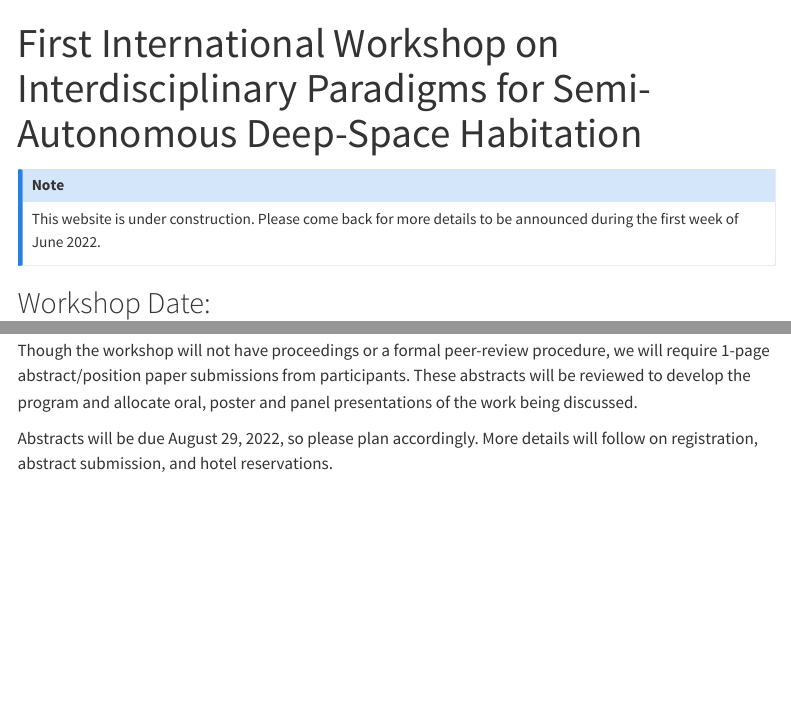
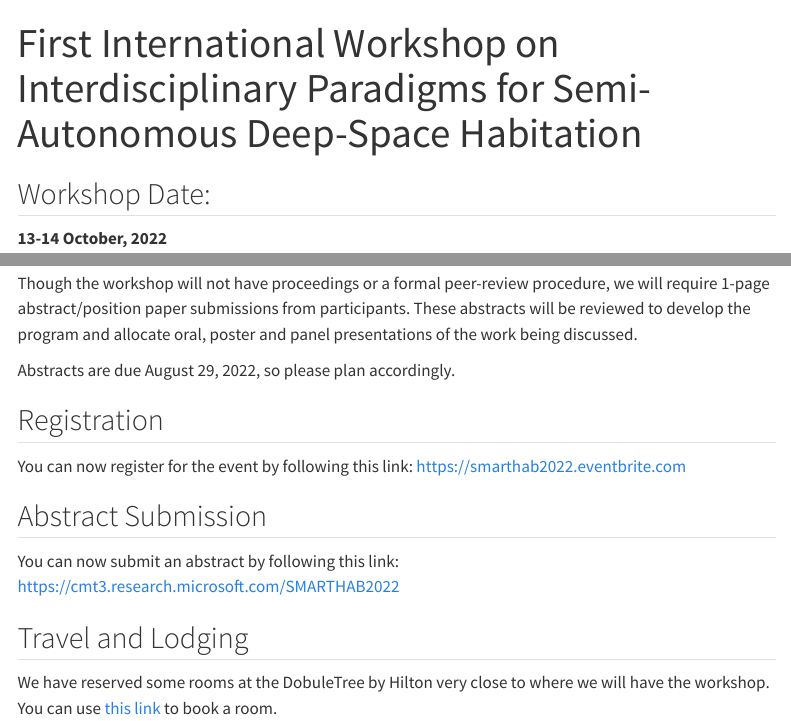
Before and after one commit to INFERLab/smarthabworkshop.org, a Quarto document (landing.qmd): the page in a window 1100 px wide, from its top, and a second part further down, joined at a grey line. Rendered offline with R 4.5, knitr and Pandoc in place of Quarto, with nearby package versions; menus at the side of the page are left out.

Commit message:
Added links

```diff
--- a/landing.qmd
+++ b/landing.qmd
@@ -1,10 +1,6 @@
 ---
 title: "First International Workshop on Interdisciplinary Paradigms for Semi-Autonomous Deep-Space Habitation"
 ---
-
-:::{.callout-note}
-This website is under construction. Please come back for more details to be announced during the first week of June 2022.
-:::
 
 ## Workshop Date:
 
@@ -25,9 +21,20 @@ This website is under construction. Please come back for more details to be anno
 
 ## Details
 
-Attendees and presenters will consist of NASA subject matter experts, astronauts, space industry leaders, university researchers, and PIs and students from the
-SmartHabs Institutes.
+Attendees and presenters will consist of NASA subject matter experts, astronauts, space industry leaders, university researchers, and PIs and students from the SmartHabs Institutes.
 
 Though the workshop will not have proceedings or a formal peer-review procedure, we will require 1-page abstract/position paper submissions from participants. These abstracts will be reviewed to develop the program and allocate oral, poster and panel presentations of the work being discussed.
 
-Abstracts will be due August 29, 2022, so please plan accordingly. More details will follow on registration, abstract submission, and hotel reservations.
+Abstracts are due August 29, 2022, so please plan accordingly.
+
+## Registration
+
+You can now register for the event by following this link: [https://smarthab2022.eventbrite.com](https://smarthab2022.eventbrite.com)
+
+## Abstract Submission
+
+You can now submit an abstract by following this link: [https://cmt3.research.microsoft.com/SMARTHAB2022](https://cmt3.research.microsoft.com/SMARTHAB2022)
+
+## Travel and Lodging
+
+We have reserved some rooms at the DobuleTree by Hilton very close to where we will have the workshop. You can use [this link](https://www.hilton.com/en/book/reservation/rooms/?ctyhocn=SATDWDT&arrivalDate=2022-10-12&departureDate=2022-10-14&groupCode=CDTUTC&room1NumAdults=1&cid=OM%2CWW%2CHILTONLINK%2CEN%2CDirectLink) to book a room.
```
Also changed, not shown: 16 other files.
